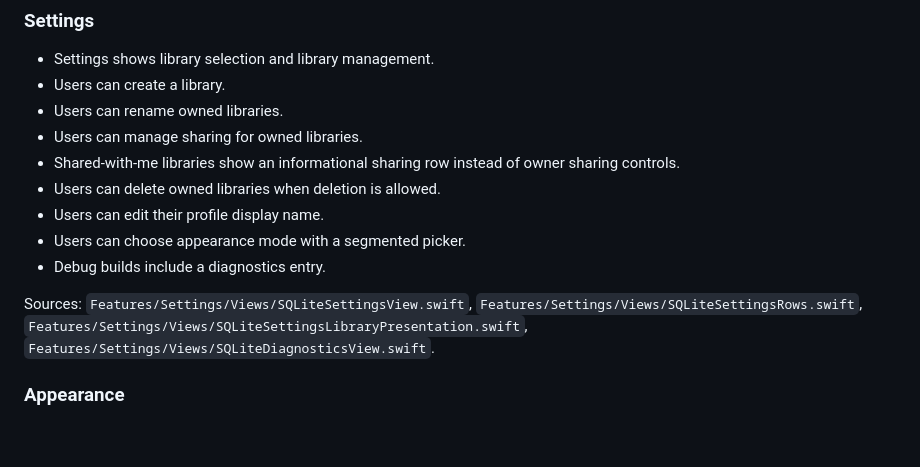
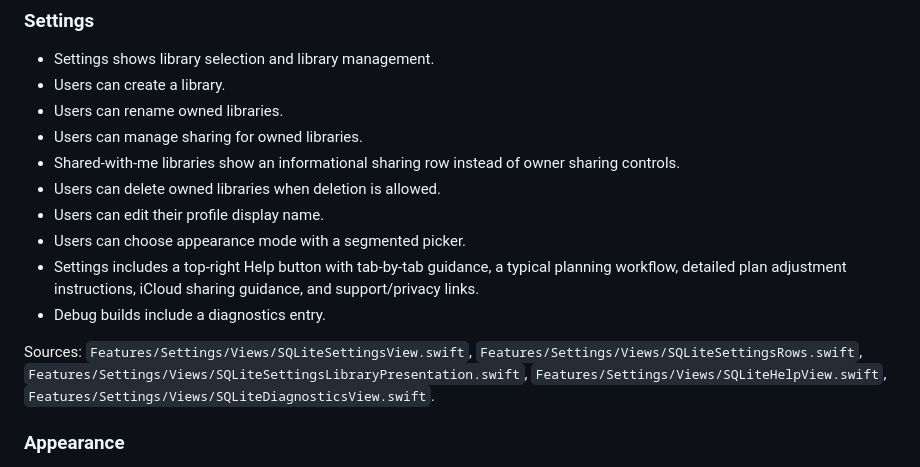
Before and after one commit to ManuelCarullo/wocheneinkauf-site, a Markdown page: docs/app-feature-inventory.md, the part around the change. Drawn GitHub-style; blank space fills up the shorter version.

Commit message:
Document in-app help screen

```diff
--- a/docs/app-feature-inventory.md
+++ b/docs/app-feature-inventory.md
@@ -244,9 +244,10 @@ Sources: `Features/ShoppingList/Views/SQLiteShoppingListHistoryView.swift`, `Fea
 - Users can delete owned libraries when deletion is allowed.
 - Users can edit their profile display name.
 - Users can choose appearance mode with a segmented picker.
+- Settings includes a top-right Help button with tab-by-tab guidance, a typical planning workflow, detailed plan adjustment instructions, iCloud sharing guidance, and support/privacy links.
 - Debug builds include a diagnostics entry.
 
-Sources: `Features/Settings/Views/SQLiteSettingsView.swift`, `Features/Settings/Views/SQLiteSettingsRows.swift`, `Features/Settings/Views/SQLiteSettingsLibraryPresentation.swift`, `Features/Settings/Views/SQLiteDiagnosticsView.swift`.
+Sources: `Features/Settings/Views/SQLiteSettingsView.swift`, `Features/Settings/Views/SQLiteSettingsRows.swift`, `Features/Settings/Views/SQLiteSettingsLibraryPresentation.swift`, `Features/Settings/Views/SQLiteHelpView.swift`, `Features/Settings/Views/SQLiteDiagnosticsView.swift`.
 
 ### Appearance
 
```
